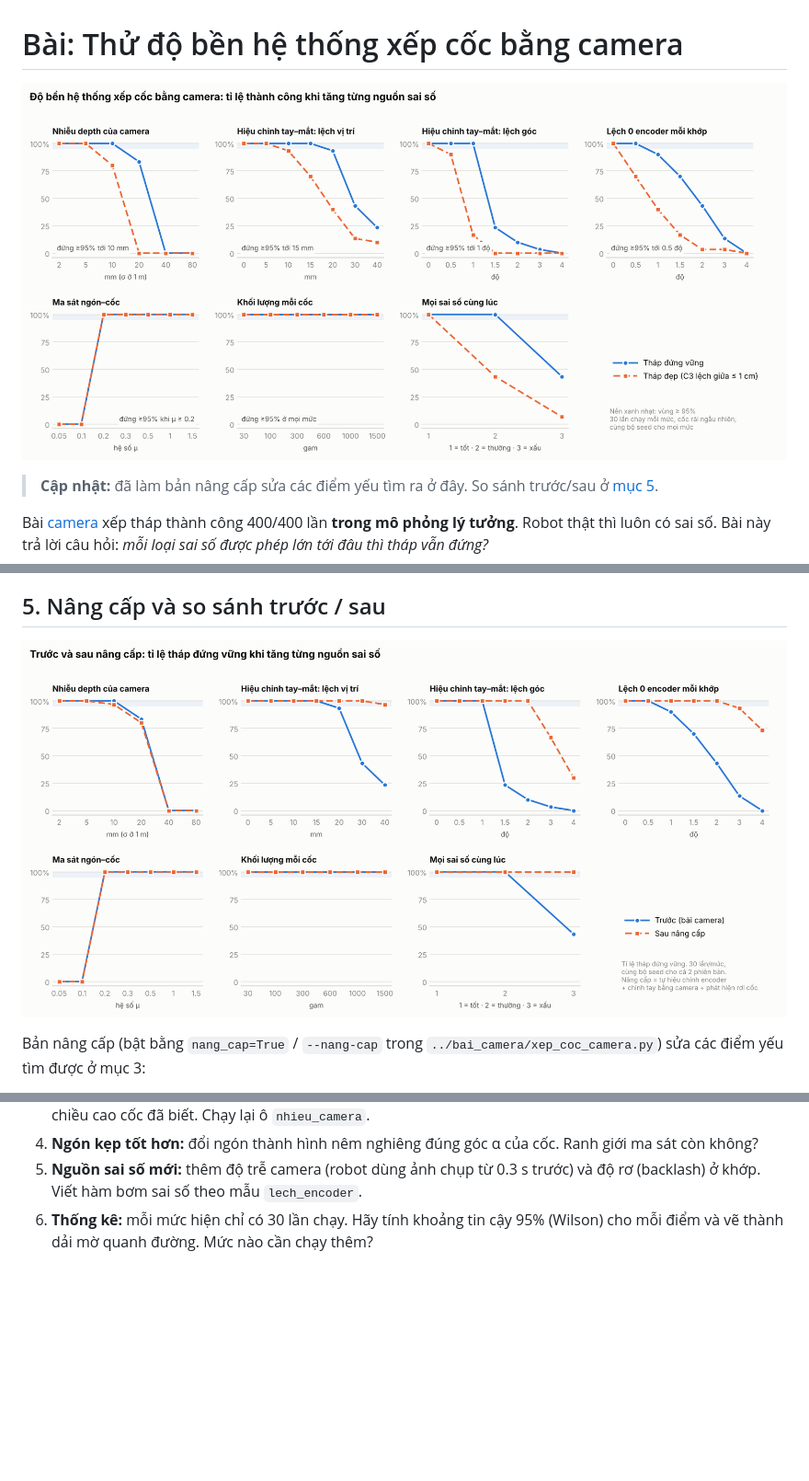
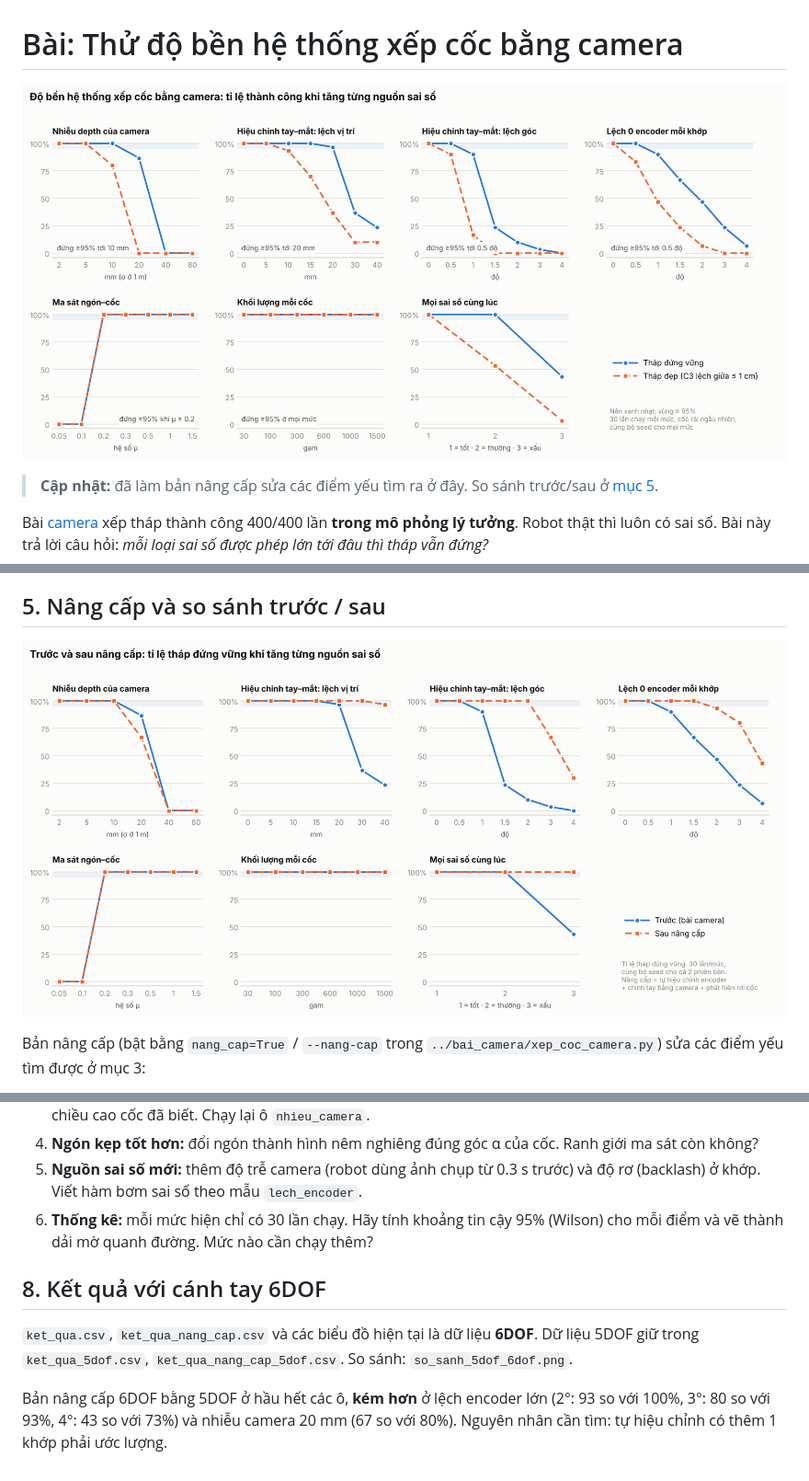
Before and after one commit to congsonbk27/Mujoco, a Markdown page: bai_do_ben/README.md, 3 parts joined by grey strips. Shown at 92% size. Rendered like a GitHub page; pictures changed too: bai_do_ben/do_ben.png, bai_do_ben/so_sanh.png; blank space fills up the shorter version.

Commit message:
Kết quả độ bền 6DOF và so sánh với 5DOF
Claude-Session: https://claude.ai/code/session_016wyYEPva2u7JtfSfNH4dV3

```diff
--- a/bai_do_ben/README.md
+++ b/bai_do_ben/README.md
@@ -221,3 +221,9 @@ Nói cách khác, bản nâng cấp **dư sức chịu độ rơ của servo gi
 4. **Ngón kẹp tốt hơn:** đổi ngón thành hình nêm nghiêng đúng góc α của cốc. Ranh giới ma sát còn không?
 5. **Nguồn sai số mới:** thêm độ trễ camera (robot dùng ảnh chụp từ 0.3 s trước) và độ rơ (backlash) ở khớp. Viết hàm bơm sai số theo mẫu `lech_encoder`.
 6. **Thống kê:** mỗi mức hiện chỉ có 30 lần chạy. Hãy tính khoảng tin cậy 95% (Wilson) cho mỗi điểm và vẽ thành dải mờ quanh đường. Mức nào cần chạy thêm?
+
+## 8. Kết quả với cánh tay 6DOF
+
+`ket_qua.csv`, `ket_qua_nang_cap.csv` và các biểu đồ hiện tại là dữ liệu **6DOF**. Dữ liệu 5DOF giữ trong `ket_qua_5dof.csv`, `ket_qua_nang_cap_5dof.csv`. So sánh: `so_sanh_5dof_6dof.png`.
+
+Bản nâng cấp 6DOF bằng 5DOF ở hầu hết các ô, **kém hơn** ở lệch encoder lớn (2°: 93 so với 100%, 3°: 80 so với 93%, 4°: 43 so với 73%) và nhiễu camera 20 mm (67 so với 80%). Nguyên nhân cần tìm: tự hiệu chỉnh có thêm 1 khớp phải ước lượng.
```
Also changed, not shown: bai_do_ben/so_sanh_5dof_6dof.png (added), 2 other files.
